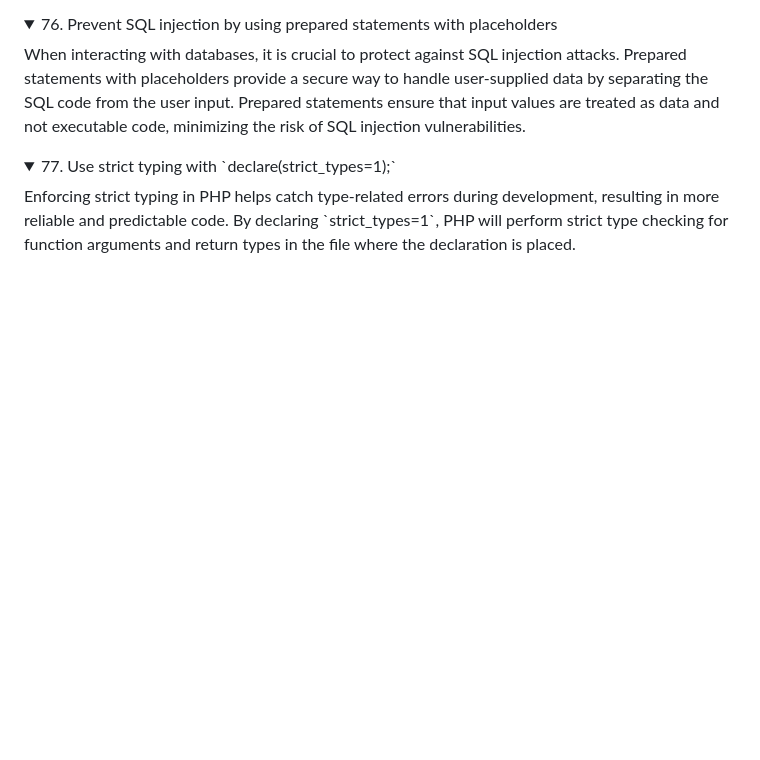
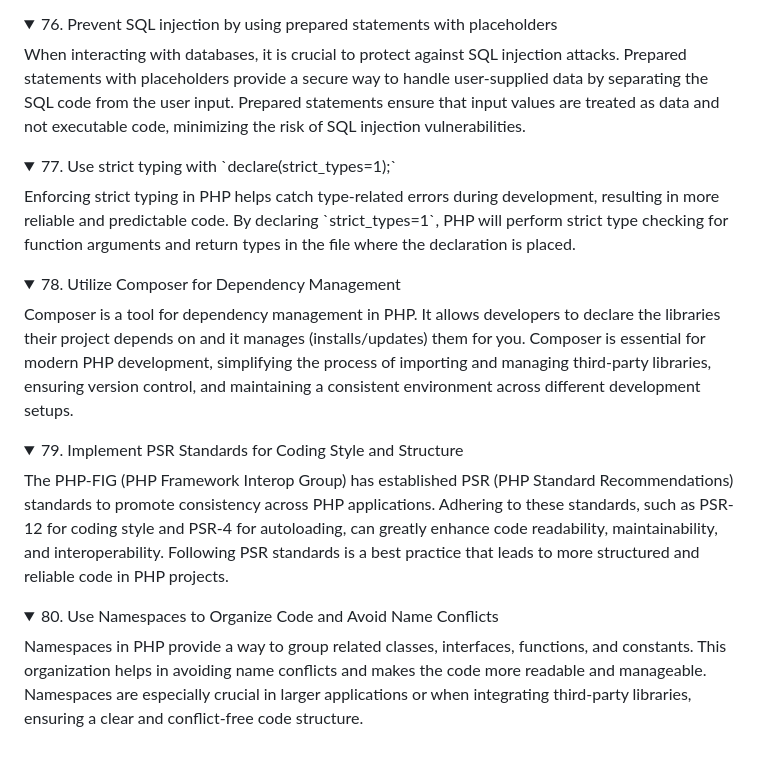
Before and after one commit to fahdi/1000-php-tips, a Markdown page: README.md, the part around the change. Rendered like a GitHub page; folded sections open; blank space fills up the shorter version.

Commit message:
Add new PHP best practice tips to documentation
- Included tip #78 on using Composer for dependency management.
- Added tip #79 on implementing PSR standards for coding style and structure.
- Introduced tip #80 on using namespaces for code organization and avoiding name conflicts.

These additions enrich our existing list of PHP tips, providing more comprehensive guidance on modern PHP development practices.

```diff
--- a/README.md
+++ b/README.md
@@ -230,3 +230,12 @@
 
 <details><summary>77. Use strict typing with `declare(strict_types=1);`</summary> Enforcing strict typing in PHP helps catch type-related errors during development, resulting in more reliable and predictable code. By declaring `strict_types=1`, PHP will perform strict type checking for function arguments and return types in the file where the declaration is placed.
 </details>
+
+<details><summary>78. Utilize Composer for Dependency Management</summary> Composer is a tool for dependency management in PHP. It allows developers to declare the libraries their project depends on and it manages (installs/updates) them for you. Composer is essential for modern PHP development, simplifying the process of importing and managing third-party libraries, ensuring version control, and maintaining a consistent environment across different development setups.
+</details>
+
+<details><summary>79. Implement PSR Standards for Coding Style and Structure</summary> The PHP-FIG (PHP Framework Interop Group) has established PSR (PHP Standard Recommendations) standards to promote consistency across PHP applications. Adhering to these standards, such as PSR-12 for coding style and PSR-4 for autoloading, can greatly enhance code readability, maintainability, and interoperability. Following PSR standards is a best practice that leads to more structured and reliable code in PHP projects.
+</details>
+
+<details><summary>80. Use Namespaces to Organize Code and Avoid Name Conflicts</summary> Namespaces in PHP provide a way to group related classes, interfaces, functions, and constants. This organization helps in avoiding name conflicts and makes the code more readable and manageable. Namespaces are especially crucial in larger applications or when integrating third-party libraries, ensuring a clear and conflict-free code structure.
+</details>
```
